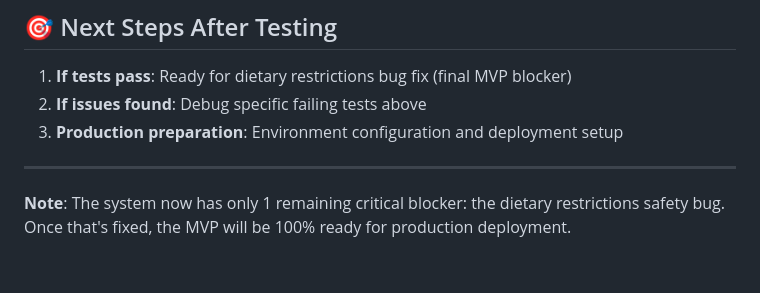
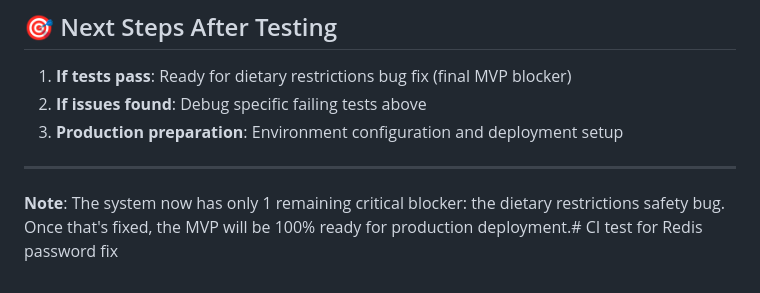
Before and after one commit to pageza/alchemorsel-v2, a Markdown page: REBUILD_INSTRUCTIONS.md, the part around the change. Drawn GitHub-style.

Commit message:
test: trigger CI with Redis password validation fix
E2E-FIX-2025-E: Test if backend Redis password validation fix
resolves the CI failure where empty Redis password was being
rejected during backend server startup in E2E tests.

🤖 Generated with [Claude Code](https://claude.ai/code)

Co-Authored-By: Claude <noreply@anthropic.com>

```diff
--- a/REBUILD_INSTRUCTIONS.md
+++ b/REBUILD_INSTRUCTIONS.md
@@ -177,4 +177,4 @@ After rebuild, you should see:
 
 ---
 
-**Note**: The system now has only 1 remaining critical blocker: the dietary restrictions safety bug. Once that's fixed, the MVP will be 100% ready for production deployment.
+**Note**: The system now has only 1 remaining critical blocker: the dietary restrictions safety bug. Once that's fixed, the MVP will be 100% ready for production deployment.# CI test for Redis password fix
```
